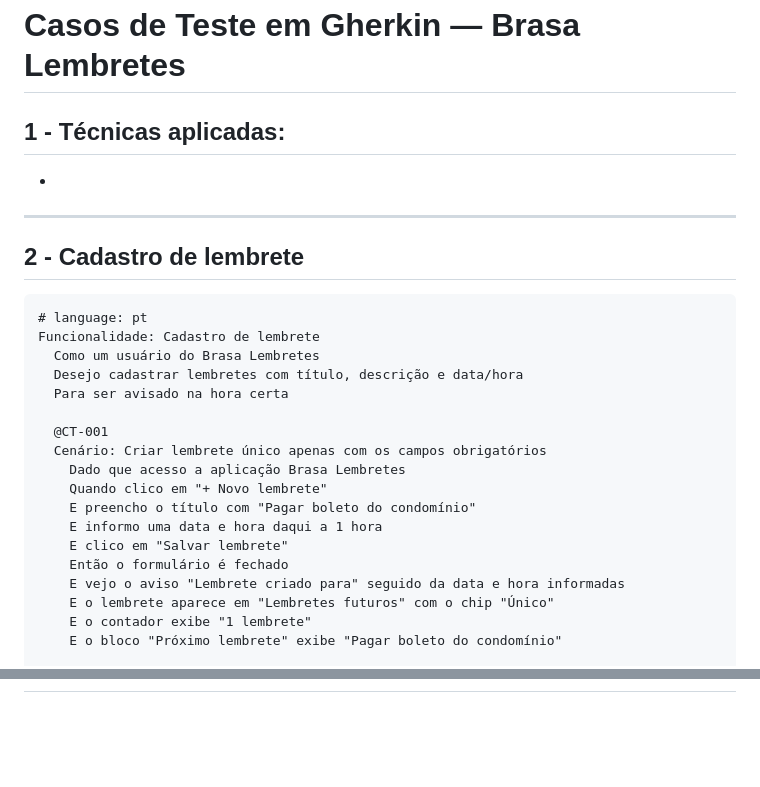
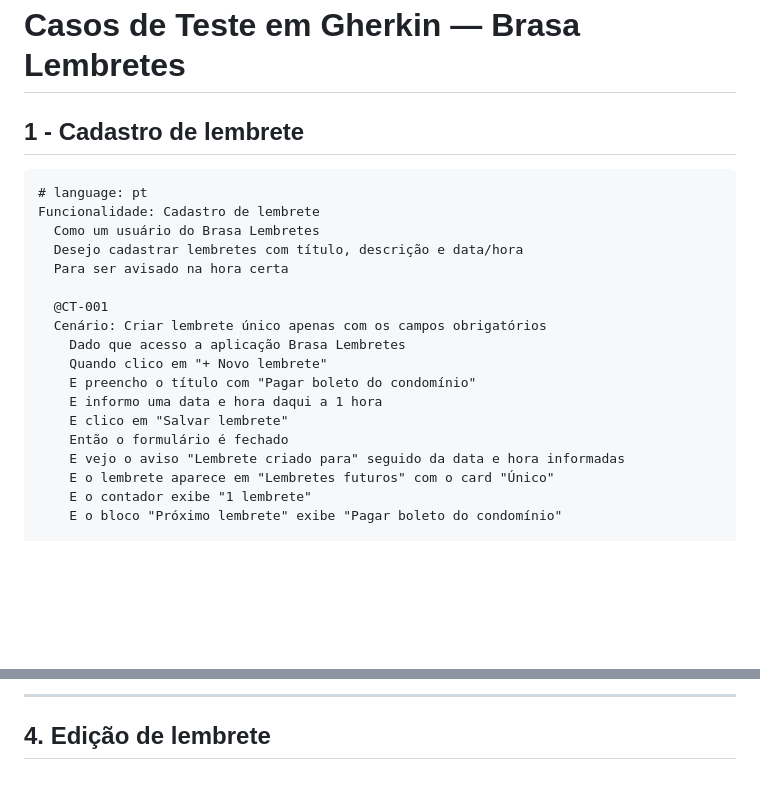
Before and after one commit to AlphaPowerBI/brasa-lembretes, a Markdown page: Docs/Casos de Teste em Gherkin.md, 2 parts joined by grey strips. GitHub-like rendering; blank space fills up the shorter version.

Commit message:
Atualiza casos de teste e Listagem de lembretes futuros

````diff
--- a/Docs/Casos de Teste em Gherkin.md
+++ b/Docs/Casos de Teste em Gherkin.md
@@ -1,11 +1,6 @@
 # Casos de Teste em Gherkin — Brasa Lembretes
 
-## 1 - Técnicas aplicadas:
--
-
----
-
-## 2 - Cadastro de lembrete
+## 1 - Cadastro de lembrete
 
 ```gherkin
 # language: pt
@@ -23,7 +18,7 @@ Funcionalidade: Cadastro de lembrete
     E clico em "Salvar lembrete"
     Então o formulário é fechado
     E vejo o aviso "Lembrete criado para" seguido da data e hora informadas
-    E o lembrete aparece em "Lembretes futuros" com o chip "Único"
+    E o lembrete aparece em "Lembretes futuros" com o card "Único"
     E o contador exibe "1 lembrete"
     E o bloco "Próximo lembrete" exibe "Pagar boleto do condomínio"
 
@@ -254,0 +355,3 @@ Funcionalidade: Lembretes recorrentes
+---
+
+## 4. Edição de lembrete
````
Also changed, not shown: other parts of Docs/Casos de Teste em Gherkin.md (+105 -0 lines).
